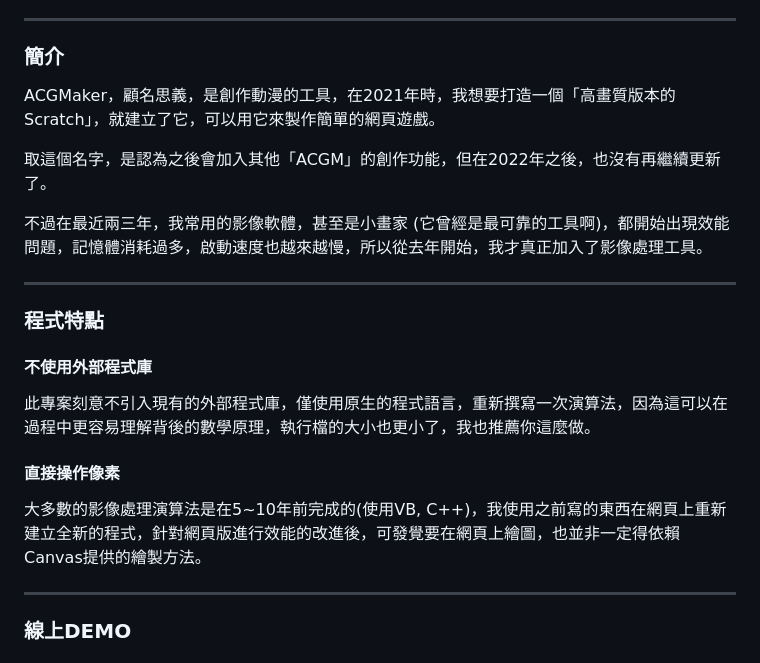
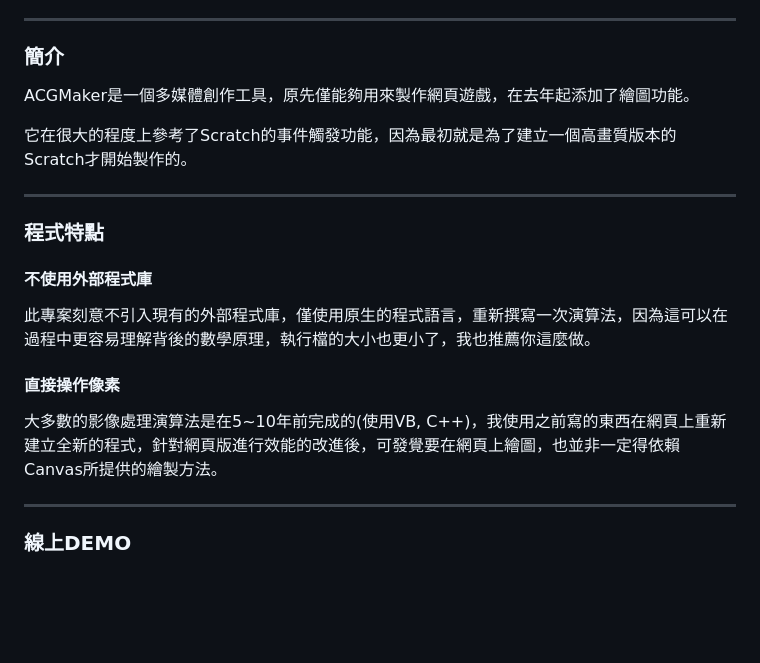
Before and after one commit to birdeggb2777/ACGMaker, a Markdown page: README.md, the part around the change. Drawn GitHub-style; blank space fills up the shorter version.

```diff
--- a/README.md
+++ b/README.md
@@ -7,11 +7,9 @@
 
 ### 簡介
 
-ACGMaker，顧名思義，是創作動漫的工具，在2021年時，我想要打造一個「高畫質版本的Scratch」，就建立了它，可以用它來製作簡單的網頁遊戲。
+ACGMaker是一個多媒體創作工具，原先僅能夠用來製作網頁遊戲，在去年起添加了繪圖功能。
 
-取這個名字，是認為之後會加入其他「ACGM」的創作功能，但在2022年之後，也沒有再繼續更新了。
-
-不過在最近兩三年，我常用的影像軟體，甚至是小畫家 (它曾經是最可靠的工具啊)，都開始出現效能問題，記憶體消耗過多，啟動速度也越來越慢，所以從去年開始，我才真正加入了影像處理工具。
+它在很大的程度上參考了Scratch的事件觸發功能，因為最初就是為了建立一個高畫質版本的Scratch才開始製作的。
 
 ---
 
@@ -23,7 +21,7 @@ ACGMaker，顧名思義，是創作動漫的工具，在2021年時，我想要
 
 #### 直接操作像素
 
-大多數的影像處理演算法是在5~10年前完成的(使用VB, C++)，我使用之前寫的東西在網頁上重新建立全新的程式，針對網頁版進行效能的改進後，可發覺要在網頁上繪圖，也並非一定得依賴Canvas提供的繪製方法。
+大多數的影像處理演算法是在5~10年前完成的(使用VB, C++)，我使用之前寫的東西在網頁上重新建立全新的程式，針對網頁版進行效能的改進後，可發覺要在網頁上繪圖，也並非一定得依賴Canvas所提供的繪製方法。
 
 ---
 
```
